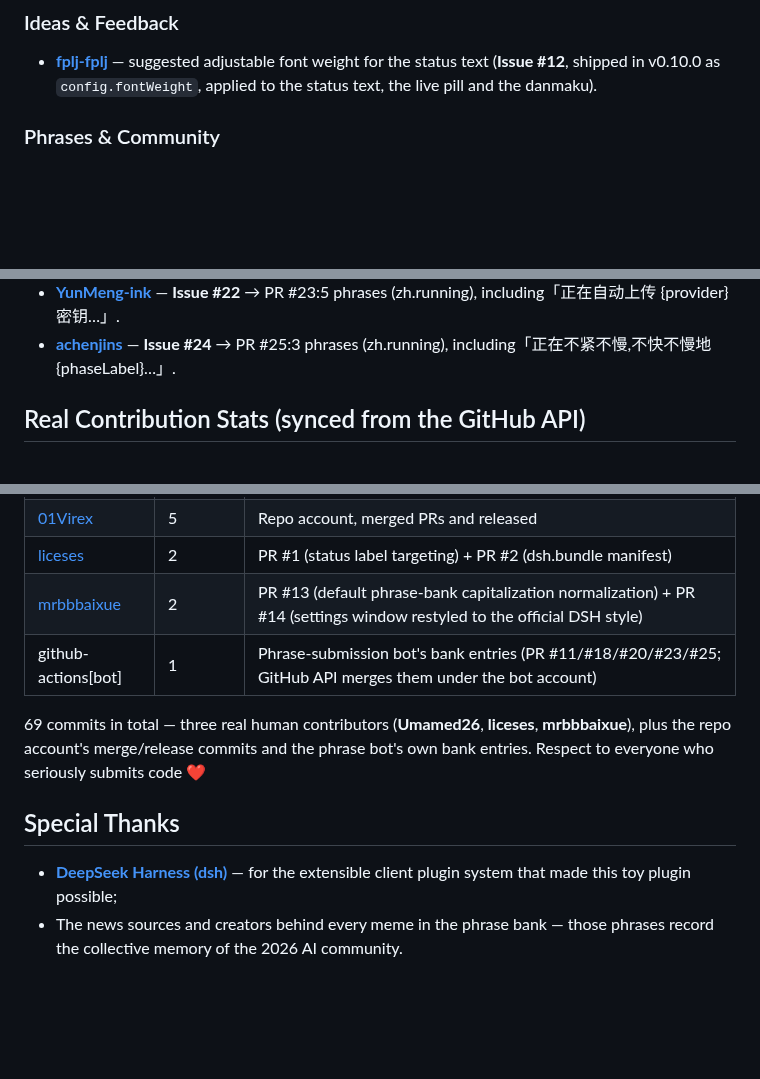
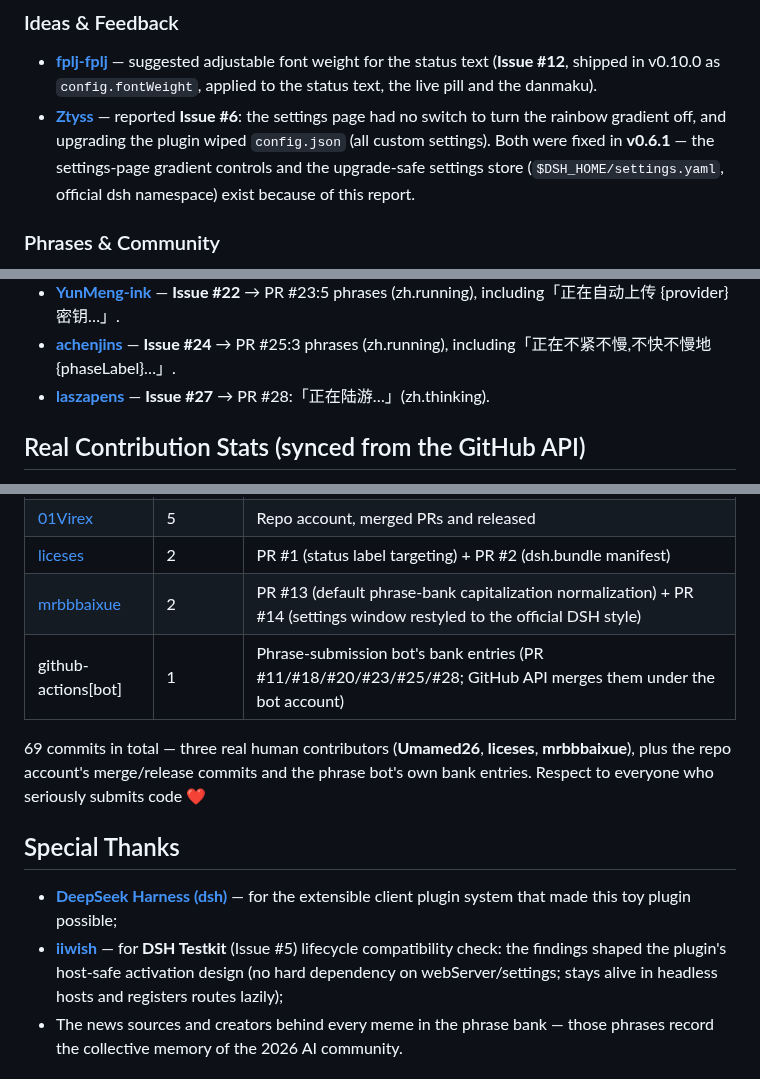
Before and after one commit to 01Virex/dsh-status-rotator, a Markdown page: CONTRIBUTORS.md, 3 parts joined by grey strips. Drawn GitHub-style; blank space fills up the shorter version.

Commit message:
docs: 贡献者名单补遗——laszapens(#27 词库投稿)、Ztyss(#6 反馈促 v0.6.1 两项修复)、iiwish(DSH Testkit 特别鸣谢)

```diff
--- a/CONTRIBUTORS.md
+++ b/CONTRIBUTORS.md
@@ -19,6 +19,7 @@ Thanks to everyone who contributed code, ideas, or phrases to this project. With
 ### Ideas & Feedback
 
 - **[fplj-fplj](https://github.com/fplj-fplj)** — suggested adjustable font weight for the status text (**Issue #12**, shipped in v0.10.0 as `config.fontWeight`, applied to the status text, the live pill and the danmaku).
+- **[Ztyss](https://github.com/Ztyss)** — reported **Issue #6**: the settings page had no switch to turn the rainbow gradient off, and upgrading the plugin wiped `config.json` (all custom settings). Both were fixed in **v0.6.1** — the settings-page gradient controls and the upgrade-safe settings store (`$DSH_HOME/settings.yaml`, official dsh namespace) exist because of this report.
 
 ### Phrases & Community
 
@@ -37,6 +38,7 @@ The following contributors went through the **「词库投稿 💬」** submissi
 - **[dancha0fan](https://github.com/dancha0fan)** — **Issue #19** → PR #20:「正在吃白饭中…」(zh.thinking);**Issue #21** → PR #26:「正在偷吃白饭…」(zh.running).
 - **[YunMeng-ink](https://github.com/YunMeng-ink)** — **Issue #22** → PR #23:5 phrases (zh.running), including「正在自动上传 {provider} 密钥…」.
 - **[achenjins](https://github.com/achenjins)** — **Issue #24** → PR #25:3 phrases (zh.running), including「正在不紧不慢,不快不慢地{phaseLabel}…」.
+- **[laszapens](https://github.com/laszapens)** — **Issue #27** → PR #28:「正在陆游…」(zh.thinking).
 
 ## Real Contribution Stats (synced from the GitHub API)
 
@@ -48,13 +50,14 @@ The following contributors went through the **「词库投稿 💬」** submissi
 | [01Virex](https://github.com/01Virex) | 5 | Repo account, merged PRs and released |
 | [liceses](https://github.com/liceses) | 2 | PR #1 (status label targeting) + PR #2 (dsh.bundle manifest) |
 | [mrbbbaixue](https://github.com/mrbbbaixue) | 2 | PR #13 (default phrase-bank capitalization normalization) + PR #14 (settings window restyled to the official DSH style) |
-| github-actions[bot] | 1 | Phrase-submission bot's bank entries (PR #11/#18/#20/#23/#25; GitHub API merges them under the bot account) |
+| github-actions[bot] | 1 | Phrase-submission bot's bank entries (PR #11/#18/#20/#23/#25/#28; GitHub API merges them under the bot account) |
 
 69 commits in total — three real human contributors (**Umamed26**, **liceses**, **mrbbbaixue**), plus the repo account's merge/release commits and the phrase bot's own bank entries. Respect to everyone who seriously submits code ❤️
 
 ## Special Thanks
 
 - **[DeepSeek Harness (dsh)](https://github.com/deepseek-ai/deepseek-harness)** — for the extensible client plugin system that made this toy plugin possible;
+- **[iiwish](https://github.com/iiwish)** — for **DSH Testkit** (Issue #5) lifecycle compatibility check: the findings shaped the plugin's host-safe activation design (no hard dependency on webServer/settings; stays alive in headless hosts and registers routes lazily);
 - The news sources and creators behind every meme in the phrase bank — those phrases record the collective memory of the 2026 AI community.
 
 ## Cloud Contributors (meme zone · satire)
```
Also changed, not shown: CONTRIBUTORS_ZH.md (+4 -1 lines).
